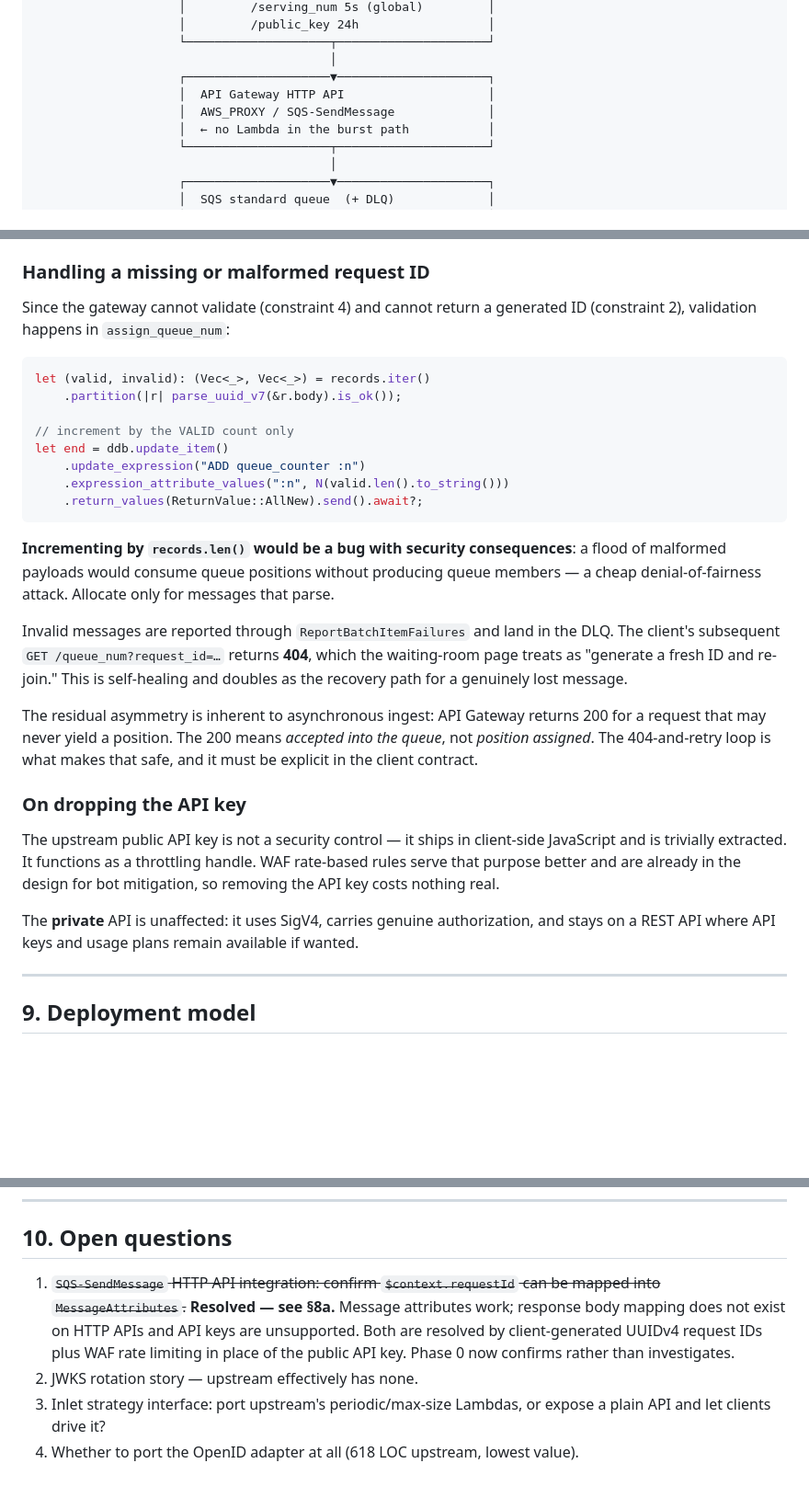
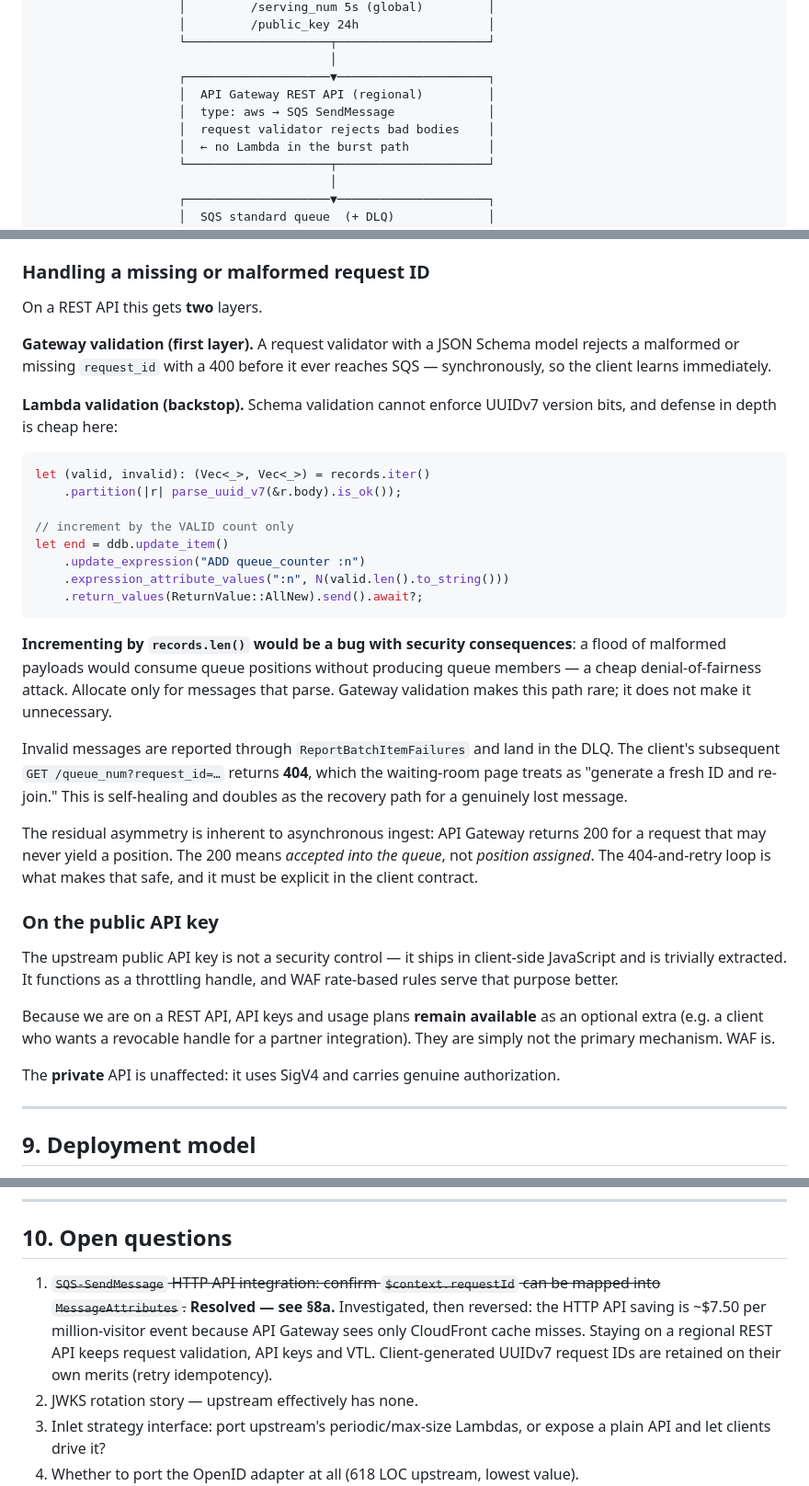
Before and after one commit to smoketurner/virtual-waiting-room, a Markdown page: docs/DESIGN.md, 3 parts joined by grey strips. Shown at 92% size. Drawn GitHub-style; blank space fills up the shorter version.

````diff
--- a/docs/DESIGN.md
+++ b/docs/DESIGN.md
@@ -73,8 +73,9 @@ first-served queue.
                     └────────────────────┬─────────────────────┘
                                          │
                     ┌────────────────────▼─────────────────────┐
-                    │  API Gateway HTTP API                    │
-                    │  AWS_PROXY / SQS-SendMessage             │
+                    │  API Gateway REST API (regional)         │
+                    │  type: aws → SQS SendMessage             │
+                    │  request validator rejects bad bodies    │
                     │  ← no Lambda in the burst path           │
                     └────────────────────┬─────────────────────┘
                                          │
@@ -412,8 +431,14 @@ the `uuid` package (≥ v11 exports `uuidv7()`) or a short hand-rolled generator
 
 ### Handling a missing or malformed request ID
 
-Since the gateway cannot validate (constraint 4) and cannot return a generated ID
-(constraint 2), validation happens in `assign_queue_num`:
+On a REST API this gets **two** layers.
+
+**Gateway validation (first layer).** A request validator with a JSON Schema model
+rejects a malformed or missing `request_id` with a 400 before it ever reaches SQS —
+synchronously, so the client learns immediately.
+
+**Lambda validation (backstop).** Schema validation cannot enforce UUIDv7 version bits,
+and defense in depth is cheap here:
 
 ```rust
 let (valid, invalid): (Vec<_>, Vec<_>) = records.iter()
@@ -426,29 +451,32 @@ let end = ddb.update_item()
     .return_values(ReturnValue::AllNew).send().await?;
 ```
 
-**Incrementing by `records.len()` would be a bug with security consequences**: a flood
-of malformed payloads would consume queue positions without producing queue members — a
-cheap denial-of-fairness attack. Allocate only for messages that parse.
+**Incrementing by `records.len()` would be a bug with security consequences**: a flood of
+malformed payloads would consume queue positions without producing queue members — a
+cheap denial-of-fairness attack. Allocate only for messages that parse. Gateway
+validation makes this path rare; it does not make it unnecessary.
 
-Invalid messages are reported through `ReportBatchItemFailures` and land in the DLQ.
-The client's subsequent `GET /queue_num?request_id=…` returns **404**, which the
-waiting-room page treats as "generate a fresh ID and re-join." This is self-healing and
-doubles as the recovery path for a genuinely lost message.
+Invalid messages are reported through `ReportBatchItemFailures` and land in the DLQ. The
+client's subsequent `GET /queue_num?request_id=…` returns **404**, which the waiting-room
+page treats as "generate a fresh ID and re-join." This is self-healing and doubles as the
+recovery path for a genuinely lost message.
 
 The residual asymmetry is inherent to asynchronous ingest: API Gateway returns 200 for a
 request that may never yield a position. The 200 means *accepted into the queue*, not
 *position assigned*. The 404-and-retry loop is what makes that safe, and it must be
 explicit in the client contract.
 
-### On dropping the API key
+### On the public API key
 
 The upstream public API key is not a security control — it ships in client-side
-JavaScript and is trivially extracted. It functions as a throttling handle. WAF
-rate-based rules serve that purpose better and are already in the design for bot
-mitigation, so removing the API key costs nothing real.
+JavaScript and is trivially extracted. It functions as a throttling handle, and WAF
+rate-based rules serve that purpose better.
 
-The **private** API is unaffected: it uses SigV4, carries genuine authorization, and
-stays on a REST API where API keys and usage plans remain available if wanted.
+Because we are on a REST API, API keys and usage plans **remain available** as an
+optional extra (e.g. a client who wants a revocable handle for a partner integration).
+They are simply not the primary mechanism. WAF is.
+
+The **private** API is unaffected: it uses SigV4 and carries genuine authorization.
 
 ---
 
@@ -484,10 +512,11 @@ priced accordingly.
 ## 10. Open questions
 
 1. ~~`SQS-SendMessage` HTTP API integration: confirm `$context.requestId` can be mapped
-   into `MessageAttributes`.~~ **Resolved — see §8a.** Message attributes work; response
-   body mapping does not exist on HTTP APIs and API keys are unsupported. Both are
-   resolved by client-generated UUIDv4 request IDs plus WAF rate limiting in place of
-   the public API key. Phase 0 now confirms rather than investigates.
+   into `MessageAttributes`.~~ **Resolved — see §8a.** Investigated, then reversed: the
+   HTTP API saving is ~$7.50 per million-visitor event because API Gateway sees only
+   CloudFront cache misses. Staying on a regional REST API keeps request validation, API
+   keys and VTL. Client-generated UUIDv7 request IDs are retained on their own merits
+   (retry idempotency).
 2. JWKS rotation story — upstream effectively has none.
 3. Inlet strategy interface: port upstream's periodic/max-size Lambdas, or expose a
    plain API and let clients drive it?
````
Also changed, not shown: other parts of docs/DESIGN.md (+69 -51 lines), docs/PLAN.md (+11 -9 lines).
